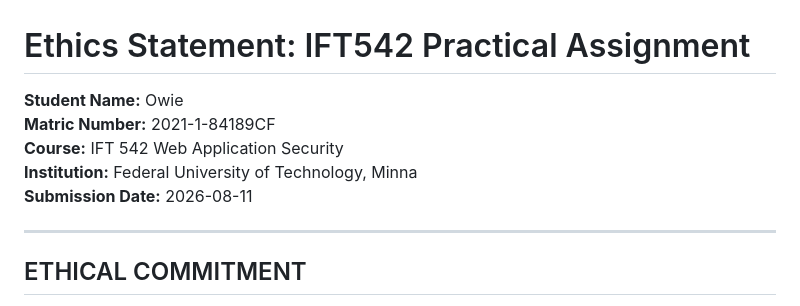
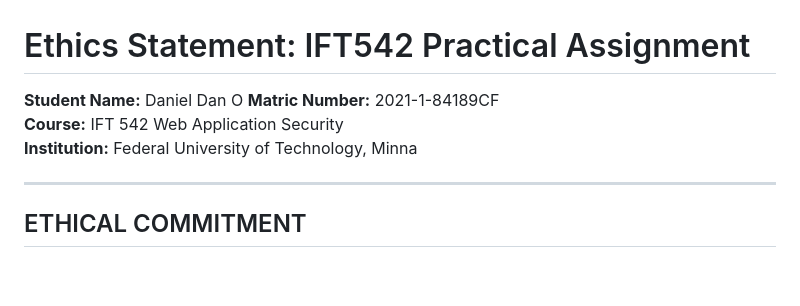
Before and after one commit to Danielowie/IFT542-Security-Assessment, a Markdown page: evidence/task3/ethics-statement.md, the part around the change. Rendered like a GitHub page; blank space fills up the shorter version.

```diff
--- a/evidence/task3/ethics-statement.md
+++ b/evidence/task3/ethics-statement.md
@@ -1,10 +1,9 @@
 # Ethics Statement: IFT542 Practical Assignment
 
-**Student Name:** Owie
+**Student Name:** Daniel Dan O
 **Matric Number:** 2021-1-84189CF
 **Course:** IFT 542 Web Application Security
 **Institution:** Federal University of Technology, Minna
-**Submission Date:** 2026-08-11
 
 ---
 
```
